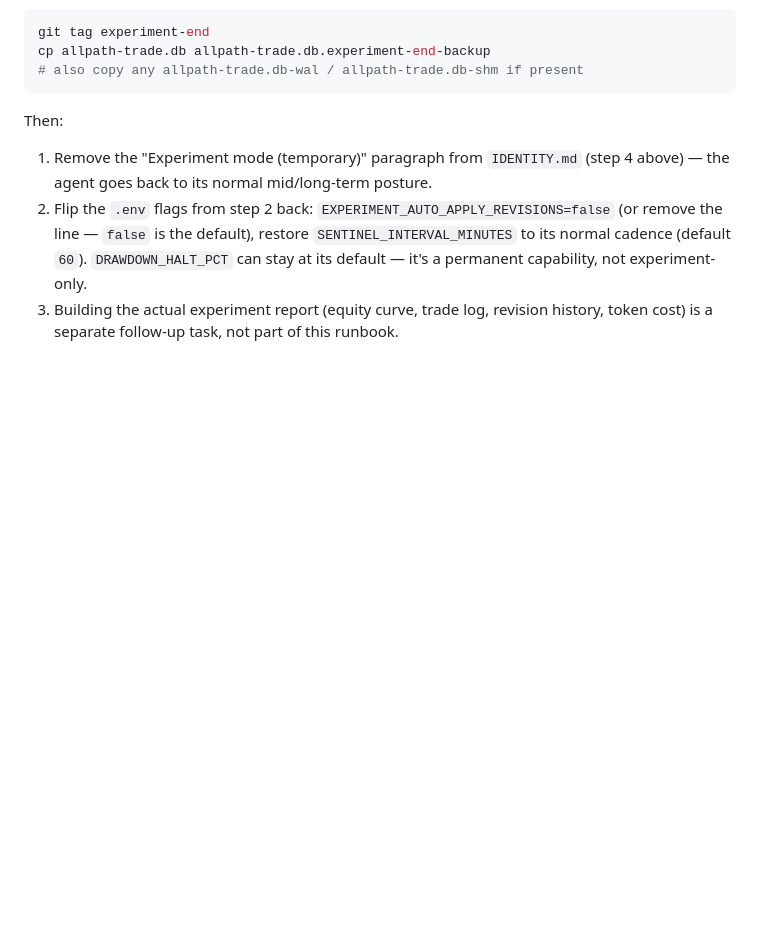
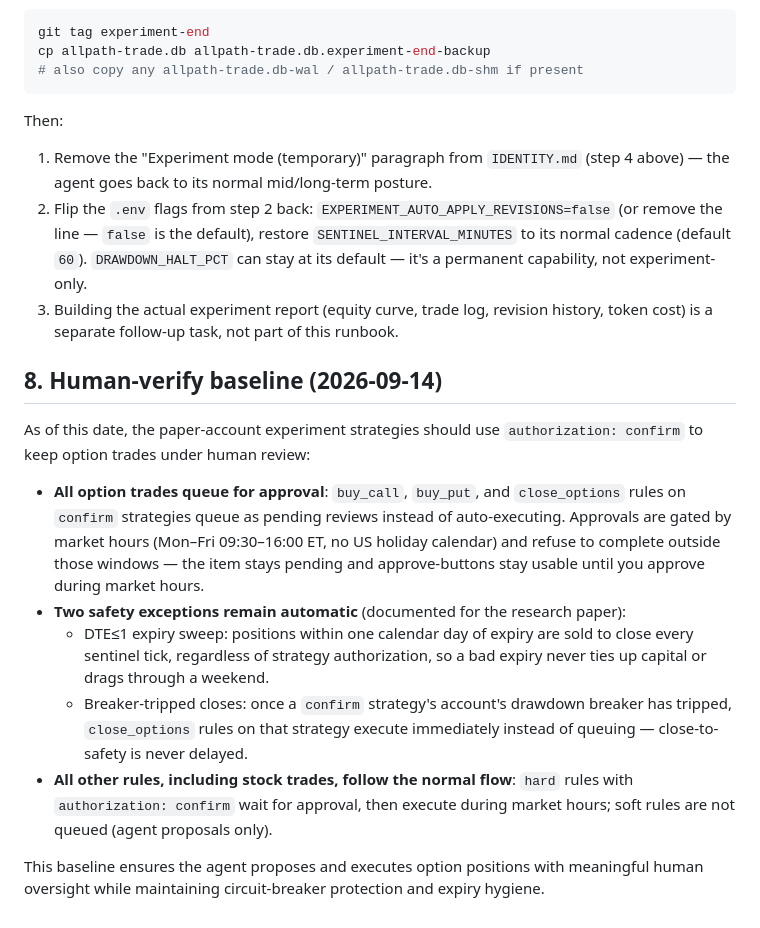
Before and after one commit to dukesky/allpath-trading-agent, a Markdown page: docs/experiment-autonomous-run.md, the part around the change. GitHub-like rendering; blank space fills up the shorter version.

```diff
--- a/docs/experiment-autonomous-run.md
+++ b/docs/experiment-autonomous-run.md
@@ -191,3 +191,33 @@ Then:
 3. Building the actual experiment report (equity curve, trade log,
    revision history, token cost) is a separate follow-up task, not part
    of this runbook.
+
+## 8. Human-verify baseline (2026-09-14)
+
+As of this date, the paper-account experiment strategies should use
+`authorization: confirm` to keep option trades under human review:
+
+- **All option trades queue for approval**: `buy_call`, `buy_put`, and
+  `close_options` rules on `confirm` strategies queue as pending reviews
+  instead of auto-executing. Approvals are gated by market hours
+  (Mon–Fri 09:30–16:00 ET, no US holiday calendar) and refuse to
+  complete outside those windows — the item stays pending and
+  approve-buttons stay usable until you approve during market hours.
+- **Two safety exceptions remain automatic** (documented for the
+  research paper):
+  - DTE≤1 expiry sweep: positions within one calendar day of expiry are
+    sold to close every sentinel tick, regardless of strategy
+    authorization, so a bad expiry never ties up capital or drags through
+    a weekend.
+  - Breaker-tripped closes: once a `confirm` strategy's account's
+    drawdown breaker has tripped, `close_options` rules on that strategy
+    execute immediately instead of queuing — close-to-safety is never
+    delayed.
+- **All other rules, including stock trades, follow the normal flow**:
+  `hard` rules with `authorization: confirm` wait for approval, then
+  execute during market hours; soft rules are not queued (agent proposals
+  only).
+
+This baseline ensures the agent proposes and executes option positions
+with meaningful human oversight while maintaining circuit-breaker
+protection and expiry hygiene.
```
Also changed, not shown: CHANGELOG.md (+35 -0 lines), docs/TODO.md (+9 -10 lines).
